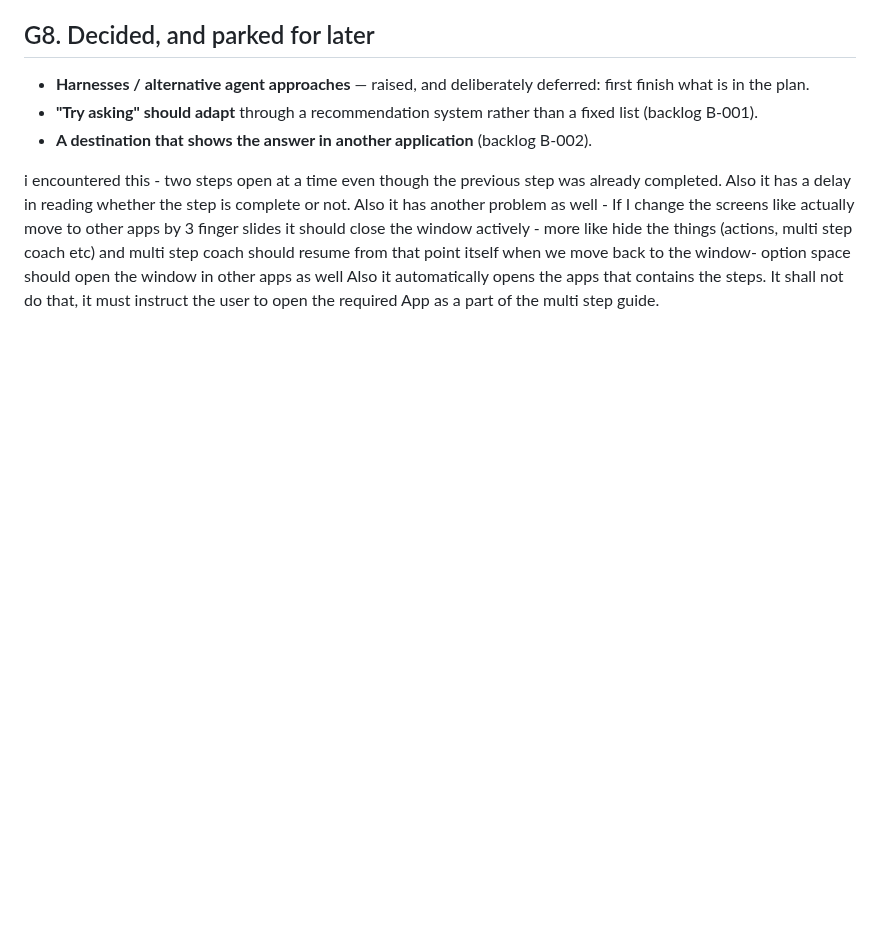
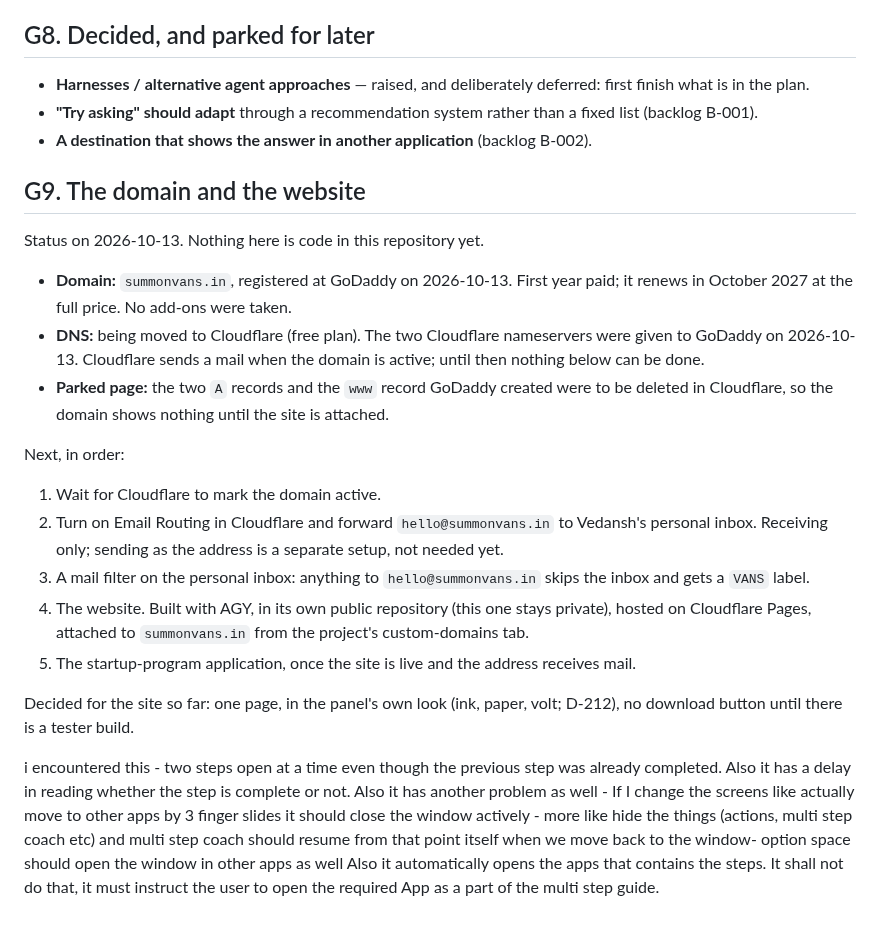
Before and after one commit to vedansh-5/SarvamAI-Hackathon, a Markdown page: AGY.md, the part around the change. Rendered like a GitHub page; blank space fills up the shorter version.

Commit message:
Note where the domain and the website stand (#160)
summonvans.in is registered and its DNS is on the way to Cloudflare.
AGY.md lists what is done and the order of what is left: mail
forwarding, the site, then the application that needs both.

Signed-off-by: vedansh <vedanshsaini7719@gmail.com>

```diff
--- a/AGY.md
+++ b/AGY.md
@@ -1769,6 +1769,37 @@ every change unless a later instruction says otherwise.
   B-002).
 
 
+## G9. The domain and the website
+
+Status on 2026-10-13. Nothing here is code in this repository yet.
+
+- **Domain:** `summonvans.in`, registered at GoDaddy on 2026-10-13. First year
+  paid; it renews in October 2027 at the full price. No add-ons were taken.
+- **DNS:** being moved to Cloudflare (free plan). The two Cloudflare
+  nameservers were given to GoDaddy on 2026-10-13. Cloudflare sends a mail when
+  the domain is active; until then nothing below can be done.
+- **Parked page:** the two `A` records and the `www` record GoDaddy created
+  were to be deleted in Cloudflare, so the domain shows nothing until the site
+  is attached.
+
+Next, in order:
+
+1. Wait for Cloudflare to mark the domain active.
+2. Turn on Email Routing in Cloudflare and forward `hello@summonvans.in` to
+   Vedansh's personal inbox. Receiving only; sending as the address is a
+   separate setup, not needed yet.
+3. A mail filter on the personal inbox: anything to `hello@summonvans.in`
+   skips the inbox and gets a `VANS` label.
+4. The website. Built with AGY, in its own public repository (this one stays
+   private), hosted on Cloudflare Pages, attached to `summonvans.in` from the
+   project's custom-domains tab.
+5. The startup-program application, once the site is live and the address
+   receives mail.
+
+Decided for the site so far: one page, in the panel's own look (ink, paper,
+volt; D-212), no download button until there is a tester build.
+
+
 i encountered this - two steps open at a time even though the previous step was already completed.
 Also it has a delay in reading whether the step is complete or not.
 Also it has another problem as well - If I change the screens like actually move to other apps by 3 finger slides it should close the window actively - more like hide the things (actions, multi step coach etc) and multi step coach should resume from that point itself when we move back to the window- option space should open the window in other apps as well
```
